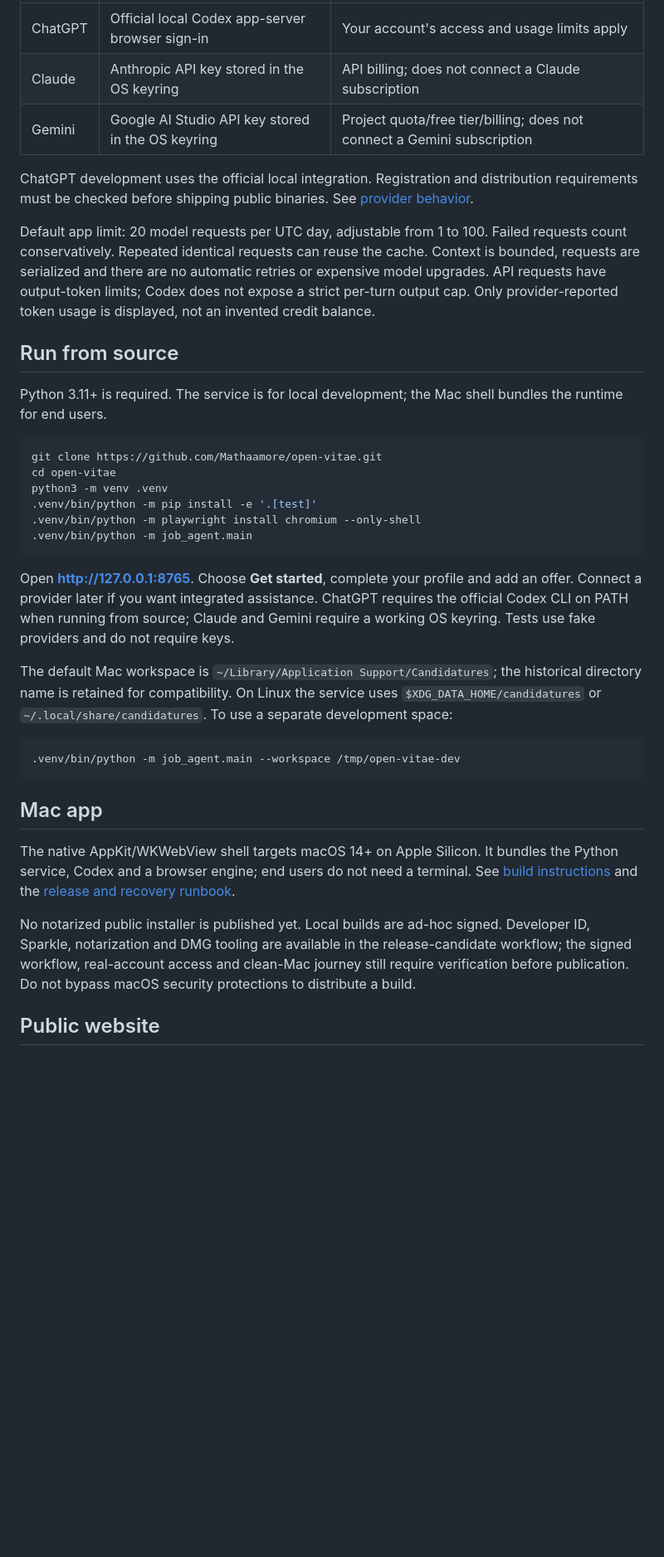
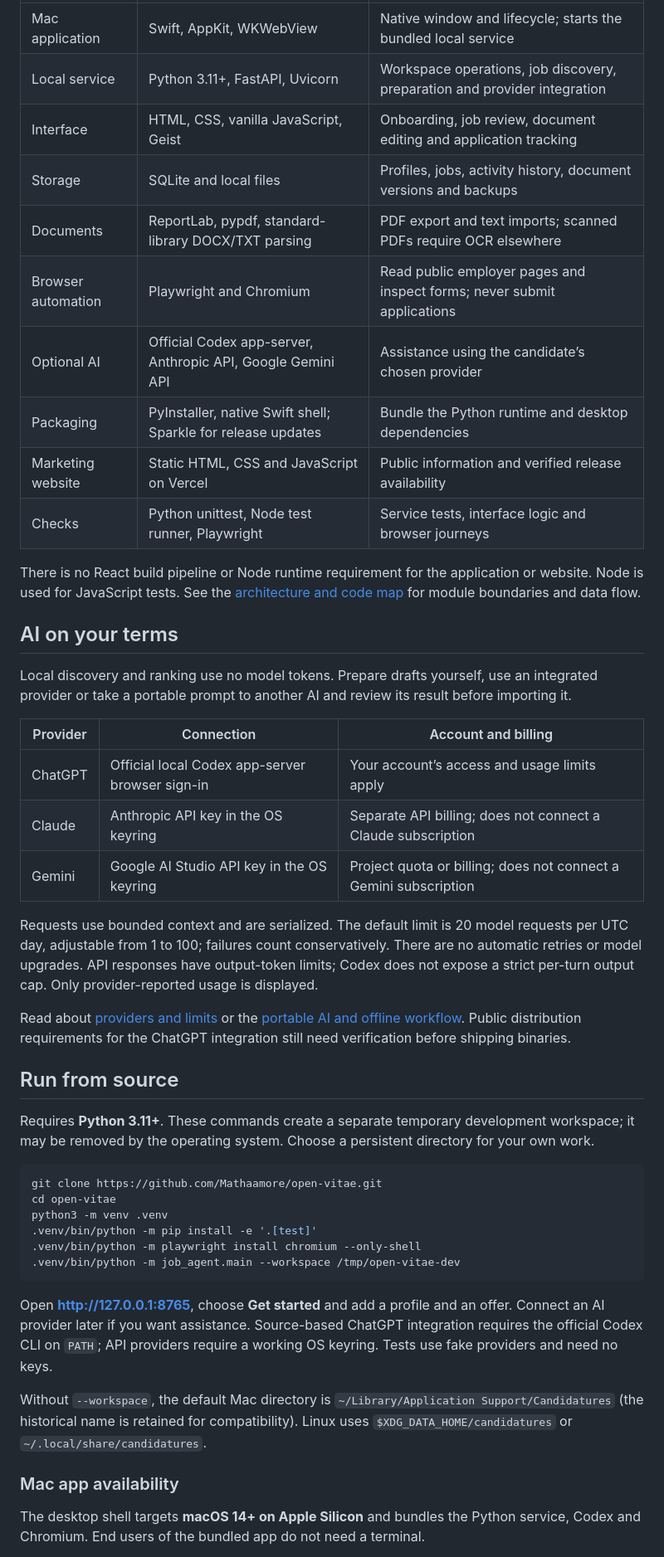
Before and after one commit to Mathaamore/open-vitae, a Markdown page: README.md, the part around one of its changes. Shown at 83% size. Drawn GitHub-style; blank space fills up the shorter version.

````diff
--- a/README.md
+++ b/README.md
@@ -34,15 +33,34 @@ The app works without internet, accounts or AI keys for profiles, CVs, saved job
 |---|---|---|
-| ChatGPT | Official local Codex app-server browser sign-in | Your account's access and usage limits apply |
-| Claude | Anthropic API key stored in the OS keyring | API billing; does not connect a Claude subscription |
-| Gemini | Google AI Studio API key stored in the OS keyring | Project quota/free tier/billing; does not connect a Gemini subscription |
+| Mac application | Swift, AppKit, WKWebView | Native window and lifecycle; starts the bundled local service |
+| Local service | Python 3.11+, FastAPI, Uvicorn | Workspace operations, job discovery, preparation and provider integration |
+| Interface | HTML, CSS, vanilla JavaScript, Geist | Onboarding, job review, document editing and application tracking |
+| Storage | SQLite and local files | Profiles, jobs, activity history, document versions and backups |
+| Documents | ReportLab, pypdf, standard-library DOCX/TXT parsing | PDF export and text imports; scanned PDFs require OCR elsewhere |
+| Browser automation | Playwright and Chromium | Read public employer pages and inspect forms; never submit applications |
+| Optional AI | Official Codex app-server, Anthropic API, Google Gemini API | Assistance using the candidate’s chosen provider |
+| Packaging | PyInstaller, native Swift shell; Sparkle for release updates | Bundle the Python runtime and desktop dependencies |
+| Marketing website | Static HTML, CSS and JavaScript on Vercel | Public information and verified release availability |
+| Checks | Python unittest, Node test runner, Playwright | Service tests, interface logic and browser journeys |
 
-ChatGPT development uses the official local integration. Registration and distribution requirements must be checked before shipping public binaries. See [provider behavior](docs/PROVIDERS.md).
+There is no React build pipeline or Node runtime requirement for the application or website. Node is used for JavaScript tests. See the [architecture and code map](docs/ARCHITECTURE.md) for module boundaries and data flow.
 
-Default app limit: 20 model requests per UTC day, adjustable from 1 to 100. Failed requests count conservatively. Repeated identical requests can reuse the cache. Context is bounded, requests are serialized and there are no automatic retries or expensive model upgrades. API requests have output-token limits; Codex does not expose a strict per-turn output cap. Only provider-reported token usage is displayed, not an invented credit balance.
+## AI on your terms
+
+Local discovery and ranking use no model tokens. Prepare drafts yourself, use an integrated provider or take a portable prompt to another AI and review its result before importing it.
+
+| Provider | Connection | Account and billing |
+|---|---|---|
+| ChatGPT | Official local Codex app-server browser sign-in | Your account’s access and usage limits apply |
+| Claude | Anthropic API key in the OS keyring | Separate API billing; does not connect a Claude subscription |
+| Gemini | Google AI Studio API key in the OS keyring | Project quota or billing; does not connect a Gemini subscription |
+
+Requests use bounded context and are serialized. The default limit is 20 model requests per UTC day, adjustable from 1 to 100; failures count conservatively. There are no automatic retries or model upgrades. API responses have output-token limits; Codex does not expose a strict per-turn output cap. Only provider-reported usage is displayed.
+
+Read about [providers and limits](docs/PROVIDERS.md) or the [portable AI and offline workflow](docs/PORTABLE_AI.md). Public distribution requirements for the ChatGPT integration still need verification before shipping binaries.
 
 ## Run from source
 
-Python 3.11+ is required. The service is for local development; the Mac shell bundles the runtime for end users.
+Requires **Python 3.11+**. These commands create a separate temporary development workspace; it may be removed by the operating system. Choose a persistent directory for your own work.
 
 ```sh
 git clone https://github.com/Mathaamore/open-vitae.git
@@ -50,22 +68,14 @@ cd open-vitae
 python3 -m venv .venv
 .venv/bin/python -m pip install -e '.[test]'
 .venv/bin/python -m playwright install chromium --only-shell
-.venv/bin/python -m job_agent.main
-```
-
-Open **http://127.0.0.1:8765**. Choose **Get started**, complete your profile and add an offer. Connect a provider later if you want integrated assistance. ChatGPT requires the official Codex CLI on PATH when running from source; Claude and Gemini require a working OS keyring. Tests use fake providers and do not require keys.
-
-The default Mac workspace is `~/Library/Application Support/Candidatures`; the historical directory name is retained for compatibility. On Linux the service uses `$XDG_DATA_HOME/candidatures` or `~/.local/share/candidatures`. To use a separate development space:
-
-```sh
 .venv/bin/python -m job_agent.main --workspace /tmp/open-vitae-dev
 ```
 
-## Mac app
+Open **http://127.0.0.1:8765**, choose **Get started** and add a profile and an offer. Connect an AI provider later if you want assistance. Source-based ChatGPT integration requires the official Codex CLI on `PATH`; API providers require a working OS keyring. Tests use fake providers and need no keys.
 
-The native AppKit/WKWebView shell targets macOS 14+ on Apple Silicon. It bundles the Python service, Codex and a browser engine; end users do not need a terminal. See [build instructions](macos/README.md) and the [release and recovery runbook](docs/RELEASING.md).
+Without `--workspace`, the default Mac directory is `~/Library/Application Support/Candidatures` (the historical name is retained for compatibility). Linux uses `$XDG_DATA_HOME/candidatures` or `~/.local/share/candidatures`.
 
-No notarized public installer is published yet. Local builds are ad-hoc signed. Developer ID, Sparkle, notarization and DMG tooling are available in the release-candidate workflow; the signed workflow, real-account access and clean-Mac journey still require verification before publication. Do not bypass macOS security protections to distribute a build.
+### Mac app availability
 
-## Public website
+The desktop shell targets **macOS 14+ on Apple Silicon** and bundles the Python service, Codex and Chromium. End users of the bundled app do not need a terminal.
 
````
Also changed, not shown: other parts of README.md (+34 -31 lines), site/README.md (+3 -1 lines), site/assets/open-vitae-cover.png (added), 7 other files.
